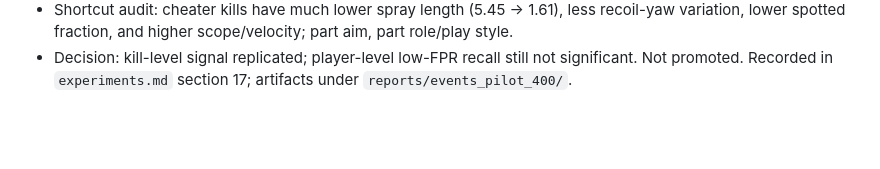
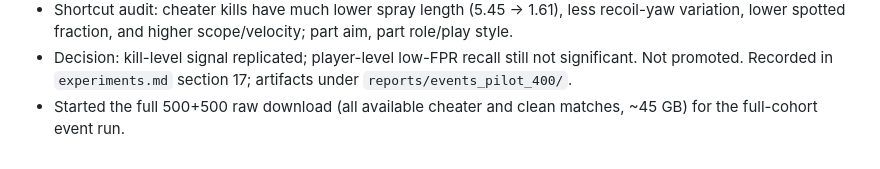
Before and after one commit to wwkkyy0325/ValveGuard, a Markdown page: docs/llmwiki/changelog.md, the part around the change. GitHub-like rendering; blank space fills up the shorter version.

Commit message:
docs: record full raw download start

```diff
--- a/docs/llmwiki/changelog.md
+++ b/docs/llmwiki/changelog.md
@@ -593,3 +593,5 @@
 - Decision: kill-level signal replicated; player-level low-FPR recall still
   not significant. Not promoted. Recorded in `experiments.md` section 17;
   artifacts under `reports/events_pilot_400/`.
+- Started the full 500+500 raw download (all available cheater and clean
+  matches, ~45 GB) for the full-cohort event run.
```
Also changed, not shown: docs/llmwiki/remote-training.md (+1 -1 lines).
